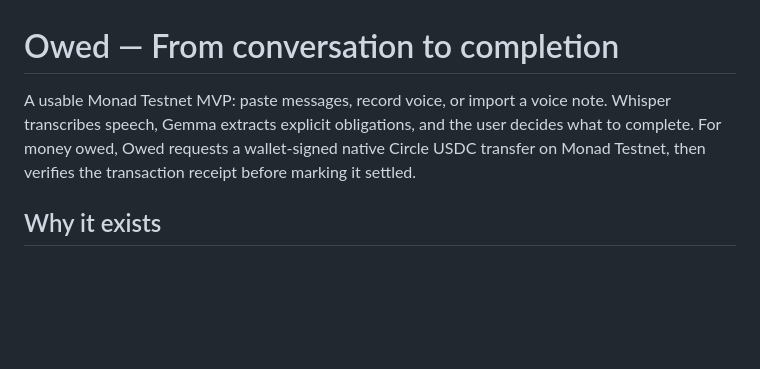
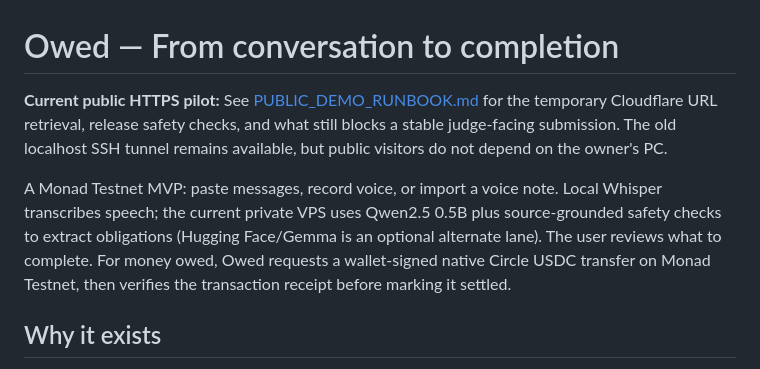
Before and after one commit to ShalyX/owed-monad, a Markdown page: README.md, the part around the change. Drawn GitHub-style; blank space fills up the shorter version.

Commit message:
docs: record public demo verification and stable hosting checklist

```diff
--- a/README.md
+++ b/README.md
@@ -1,6 +1,8 @@
 # Owed — From conversation to completion
 
-A usable Monad Testnet MVP: paste messages, record voice, or import a voice note. Whisper transcribes speech, Gemma extracts explicit obligations, and the user decides what to complete. For money owed, Owed requests a wallet-signed native Circle USDC transfer on Monad Testnet, then verifies the transaction receipt before marking it settled.
+**Current public HTTPS pilot:** See [PUBLIC_DEMO_RUNBOOK.md](PUBLIC_DEMO_RUNBOOK.md) for the temporary Cloudflare URL retrieval, release safety checks, and what still blocks a stable judge-facing submission. The old localhost SSH tunnel remains available, but public visitors do not depend on the owner's PC.
+
+A Monad Testnet MVP: paste messages, record voice, or import a voice note. Local Whisper transcribes speech; the current private VPS uses Qwen2.5 0.5B plus source-grounded safety checks to extract obligations (Hugging Face/Gemma is an optional alternate lane). The user reviews what to complete. For money owed, Owed requests a wallet-signed native Circle USDC transfer on Monad Testnet, then verifies the transaction receipt before marking it settled.
 
 ## Why it exists
 
```
Also changed, not shown: PUBLIC_DEMO_RUNBOOK.md (added, +90 -0 lines).
